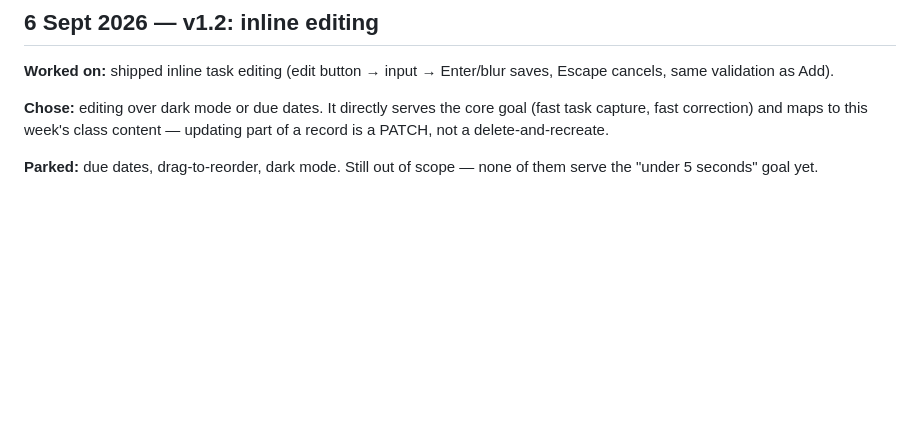
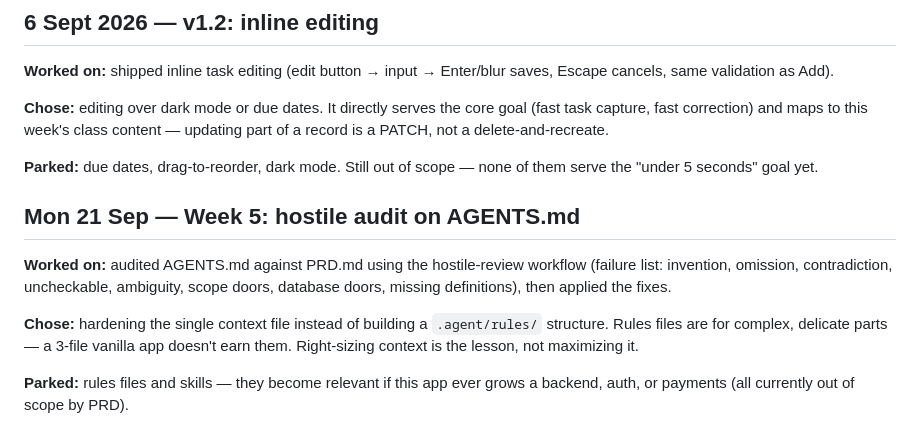
Before and after one commit to DevEmmanuel01/TO-DO, a Markdown page: journal.md, the part around the change. GitHub-like rendering; blank space fills up the shorter version.

```diff
--- a/journal.md
+++ b/journal.md
@@ -51,3 +51,11 @@ Problems found in v1.0:
 **Chose:** editing over dark mode or due dates. It directly serves the core goal (fast task capture, fast correction) and maps to this week's class content — updating part of a record is a PATCH, not a delete-and-recreate.
 
 **Parked:** due dates, drag-to-reorder, dark mode. Still out of scope — none of them serve the "under 5 seconds" goal yet.
+
+## Mon 21 Sep — Week 5: hostile audit on AGENTS.md
+
+**Worked on:** audited AGENTS.md against PRD.md using the hostile-review workflow (failure list: invention, omission, contradiction, uncheckable, ambiguity, scope doors, database doors, missing definitions), then applied the fixes.
+
+**Chose:** hardening the single context file instead of building a `.agent/rules/` structure. Rules files are for complex, delicate parts — a 3-file vanilla app doesn't earn them. Right-sizing context is the lesson, not maximizing it.
+
+**Parked:** rules files and skills — they become relevant if this app ever grows a backend, auth, or payments (all currently out of scope by PRD).
```
Also changed, not shown: README.md (+14 -0 lines).
